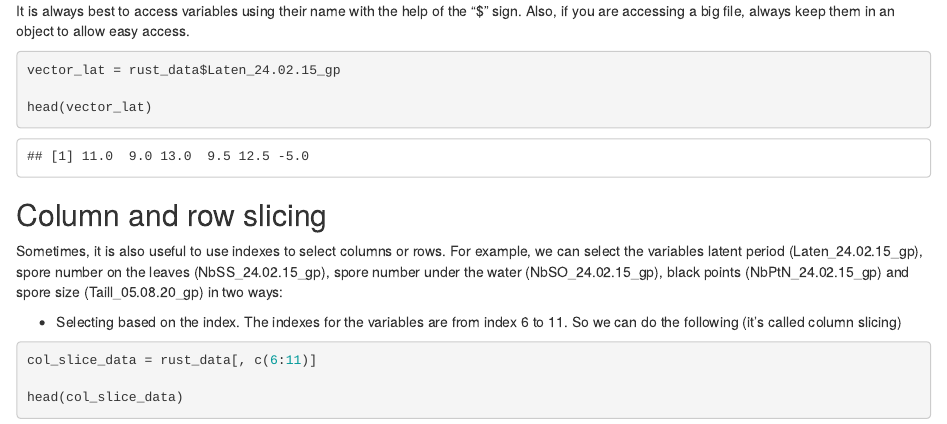
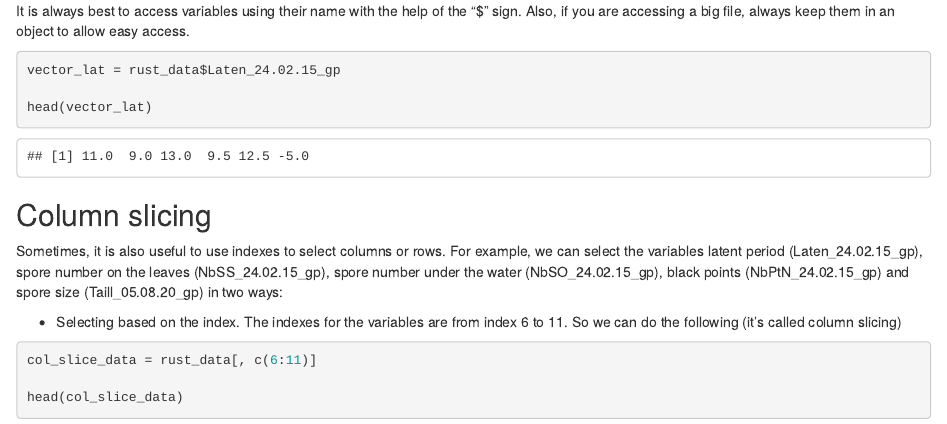
Before and after one commit to firzaariany/Course_Tree_improvement, an R Markdown document (tutorial_R.Rmd): the page in a window 1100 px wide, from 11940 px down. Rendered offline with R 4.5, knitr and Pandoc, with nearby package versions; code that draws random numbers runs with fixed seeds of ours; some code elsewhere in the file could not run offline.

Commit message:
data frame manipulation

````diff
--- a/tutorial_R.Rmd
+++ b/tutorial_R.Rmd
@@ -418,7 +418,7 @@ vector_lat = rust_data$Laten_24.02.15_gp
 head(vector_lat)
 ```
 
-## Column and row slicing
+## Column slicing
 
 Sometimes, it is also useful to use indexes to select columns or rows. For example, we can select the variables latent period (Laten_24.02.15_gp), spore number on the leaves (NbSS_24.02.15_gp), spore number under the water (NbSO_24.02.15_gp), black points (NbPtN_24.02.15_gp) and spore size (Taill_05.08.20_gp) in two ways:
 
````
